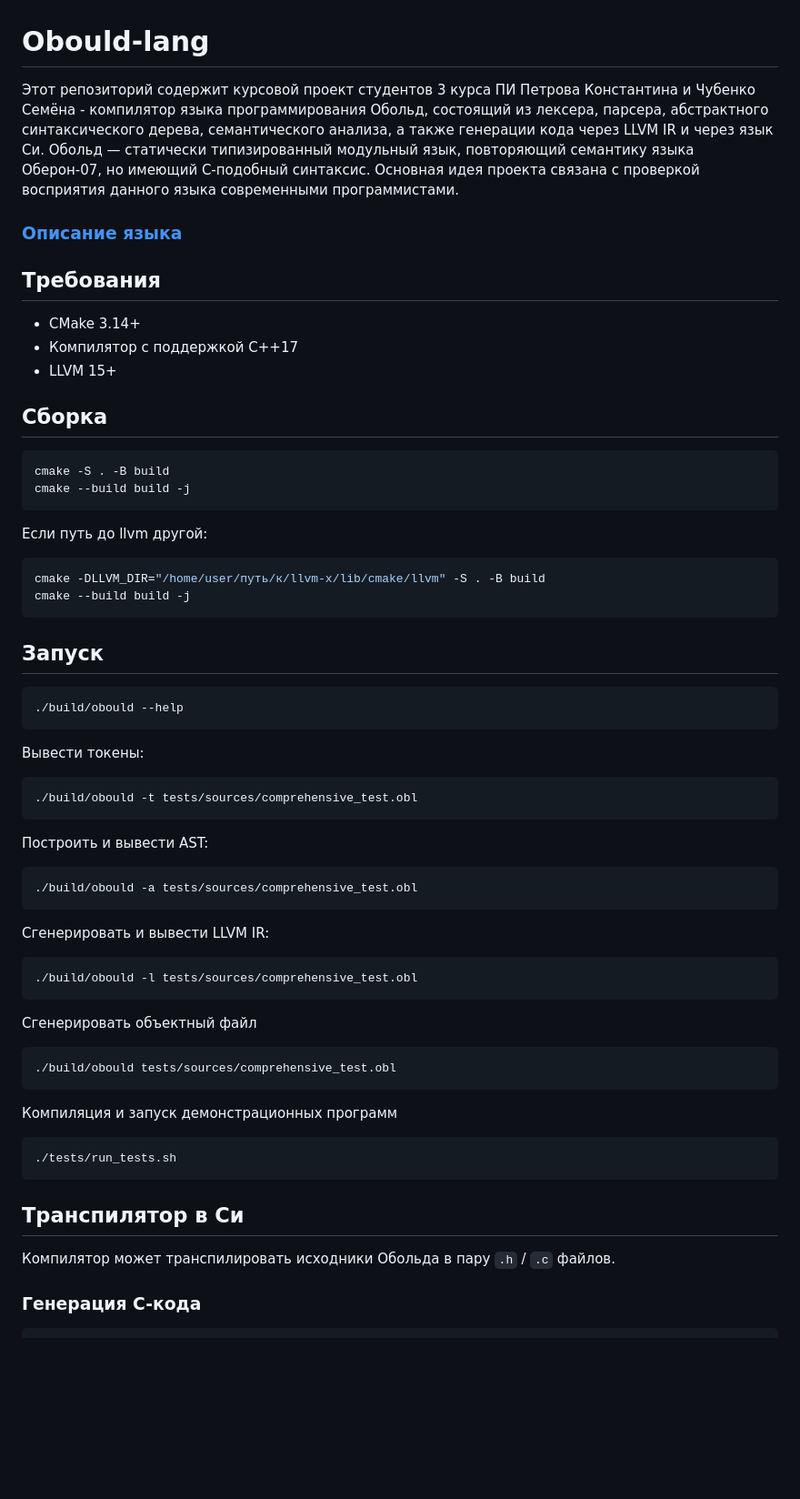
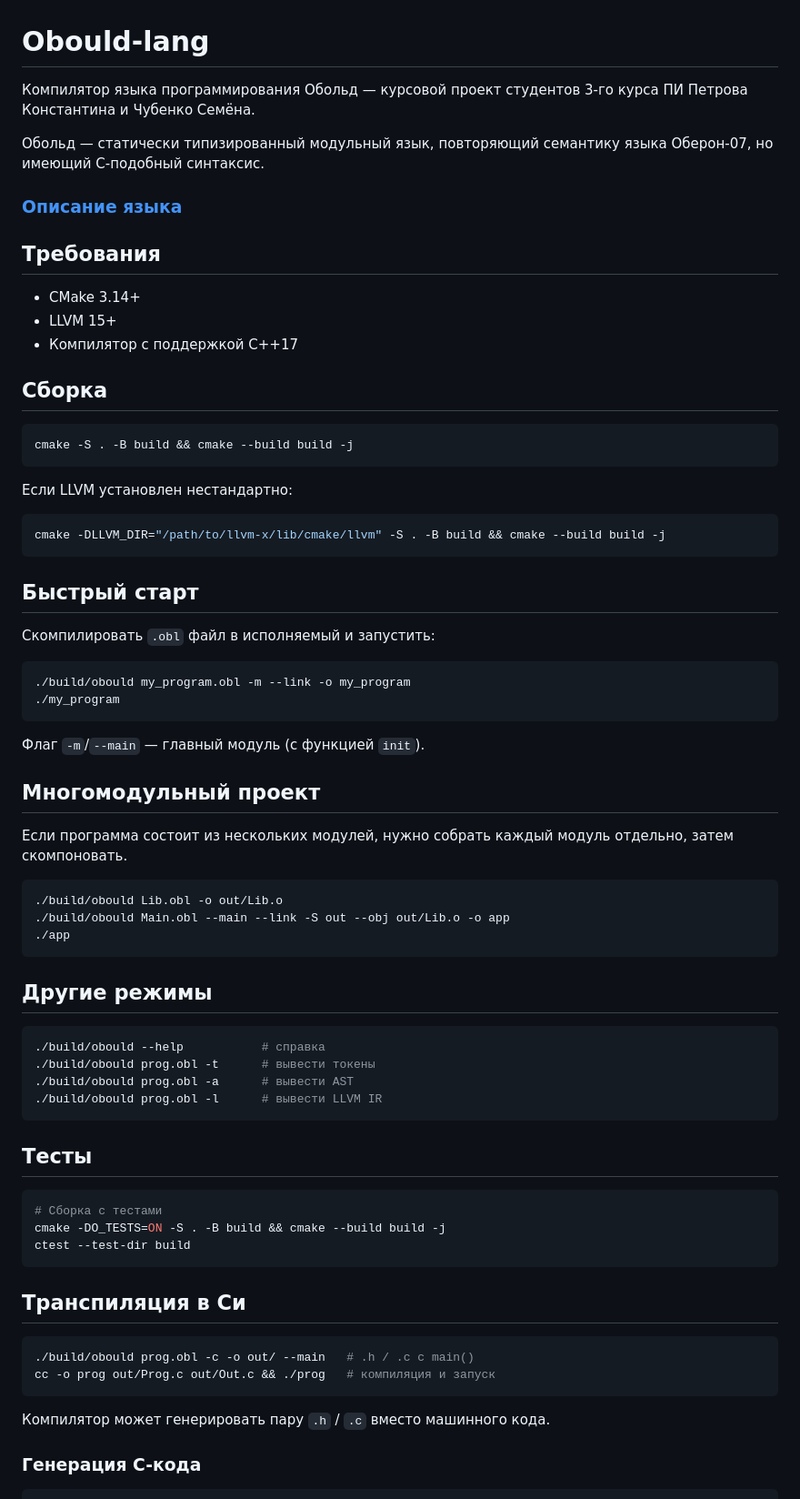
Before and after one commit to KonstSergP/Obould-lang, a Markdown page: README.md, the part around one of its changes. Shown at 91% size. Drawn GitHub-style; blank space fills up the shorter version.

Commit message:
Обновил ридми

````diff
--- a/README.md
+++ b/README.md
@@ -1,71 +1,76 @@
 # Obould-lang
 
-Этот репозиторий содержит курсовой проект студентов 3 курса ПИ Петрова Константина и Чубенко Семёна -  компилятор языка
-программирования Обольд, состоящий из лексера, парсера, абстрактного синтаксического дерева, семантического анализа, а также генерации кода через LLVM IR и через язык Си.
-Обольд — статически типизированный модульный язык, повторяющий семантику языка Оберон-07, но имеющий C-подобный синтаксис. Основная идея проекта связана с проверкой восприятия данного языка современными программистами.
+Компилятор языка программирования Обольд — курсовой проект студентов 3-го курса ПИ Петрова Константина и Чубенко Семёна.
+
+Обольд — статически типизированный модульный язык, повторяющий семантику языка Оберон-07, но имеющий C-подобный синтаксис.
 
 ### [Описание языка](docs/spec/obould.pdf)
 
 ## Требования
 
 - CMake 3.14+
+- LLVM 15+
 - Компилятор с поддержкой C++17
-- LLVM 15+
 
 ## Сборка
 
 ```bash
-cmake -S . -B build
-cmake --build build -j
+cmake -S . -B build && cmake --build build -j
 ```
 
-Если путь до llvm другой:
+Если LLVM установлен нестандартно:
 
 ```bash
-cmake -DLLVM_DIR="/home/user/путь/к/llvm-x/lib/cmake/llvm" -S . -B build
-cmake --build build -j
+cmake -DLLVM_DIR="/path/to/llvm-x/lib/cmake/llvm" -S . -B build && cmake --build build -j
 ```
 
+## Быстрый старт
 
-## Запуск
+Скомпилировать `.obl` файл в исполняемый и запустить:
 
 ```bash
-./build/obould --help
+./build/obould my_program.obl -m --link -o my_program
+./my_program
 ```
 
-Вывести токены:
+Флаг `-m`/`--main` — главный модуль (с функцией `init`).
+
+## Многомодульный проект
+
+Если программа состоит из нескольких модулей, нужно собрать каждый модуль отдельно, затем скомпоновать.
 
 ```bash
-./build/obould -t tests/sources/comprehensive_test.obl
+./build/obould Lib.obl -o out/Lib.o
+./build/obould Main.obl --main --link -S out --obj out/Lib.o -o app
+./app
 ```
 
-Построить и вывести AST:
+## Другие режимы
 
 ```bash
-./build/obould -a tests/sources/comprehensive_test.obl
+./build/obould --help           # справка
+./build/obould prog.obl -t      # вывести токены
+./build/obould prog.obl -a      # вывести AST
+./build/obould prog.obl -l      # вывести LLVM IR
 ```
 
-Сгенерировать и вывести LLVM IR:
+## Тесты
 
 ```bash
-./build/obould -l tests/sources/comprehensive_test.obl
+# Сборка с тестами
+cmake -DO_TESTS=ON -S . -B build && cmake --build build -j
+ctest --test-dir build
 ```
 
-Сгенерировать объектный файл
+## Транспиляция в Си
 
 ```bash
-./build/obould tests/sources/comprehensive_test.obl
+./build/obould prog.obl -c -o out/ --main   # .h / .c с main()
+cc -o prog out/Prog.c out/Out.c && ./prog   # компиляция и запуск
 ```
 
-Компиляция и запуск демонстрационных программ
+Компилятор может генерировать пару `.h` / `.c` вместо машинного кода.
 
-```bash
-./tests/run_tests.sh
-```
-
-## Транспилятор в Си
-
-Компилятор может транспилировать исходники Обольда в пару `.h` / `.c` файлов.
 
 ### Генерация C-кода
 
````
Also changed, not shown: other parts of README.md (+0 -26 lines).
